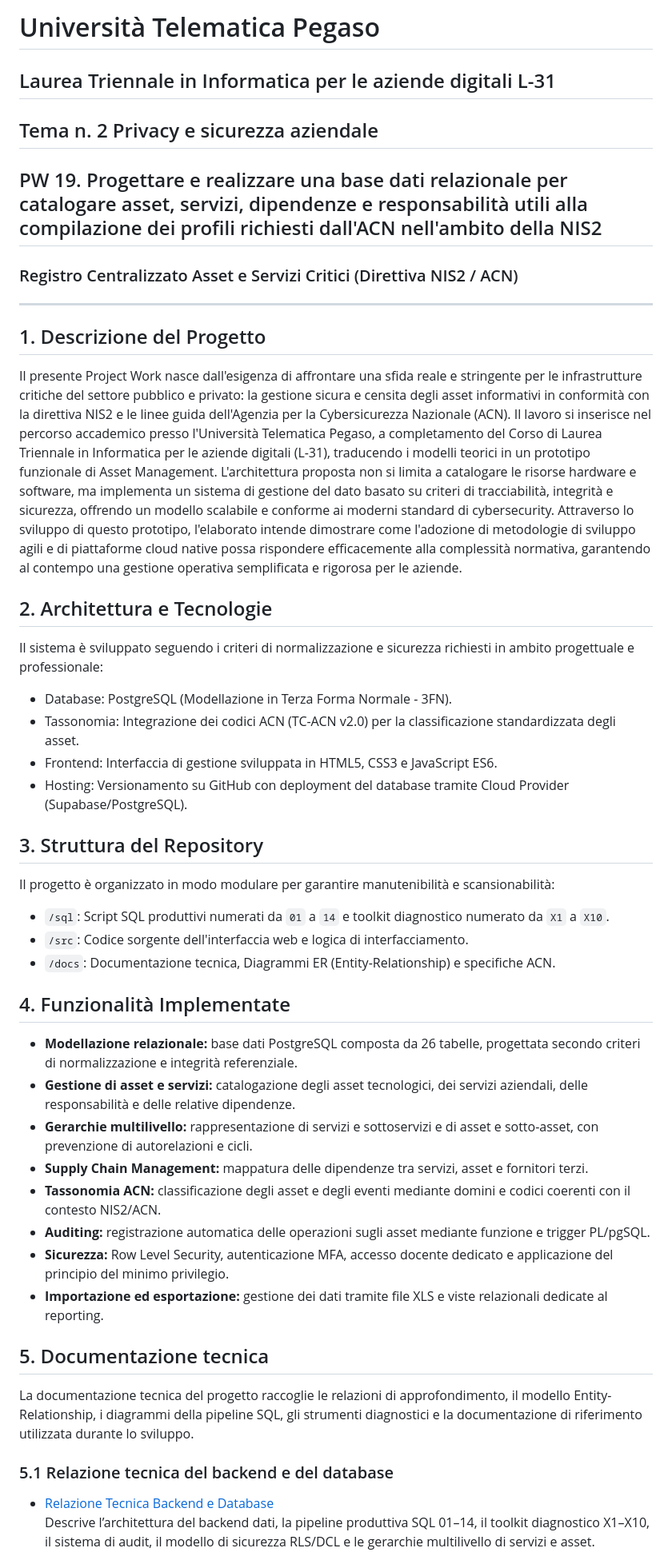
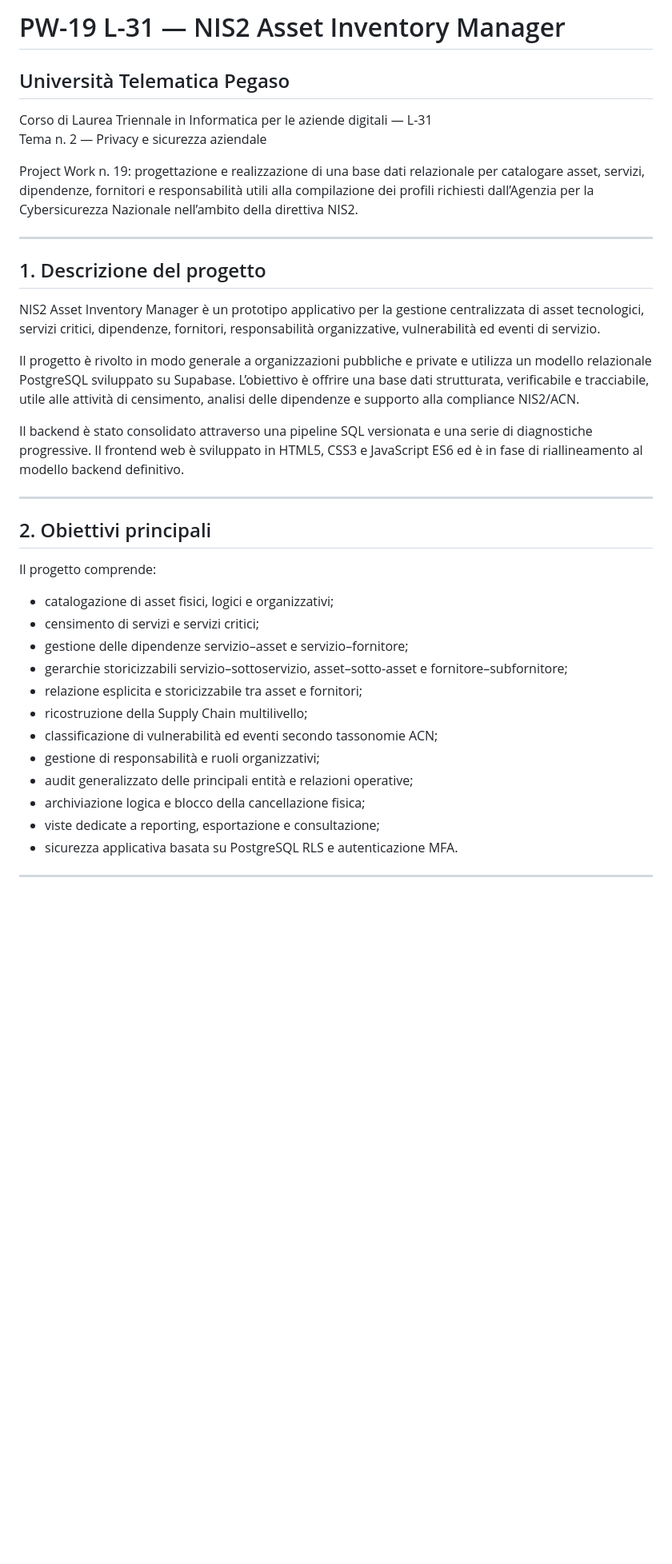
Before and after one commit to gianlucalucarelli-ux/PW-19-L31-NIS2-Asset-Inventory-Manager, a Markdown page: README.md, the part around one of its changes. Shown at 80% size. Drawn GitHub-style; blank space fills up the shorter version.

```diff
--- a/README.md
+++ b/README.md
@@ -1,44 +1,40 @@
-# Università Telematica Pegaso
-## Laurea Triennale in Informatica per le aziende digitali L-31
-## Tema n. 2 Privacy e sicurezza aziendale
-## PW 19. Progettare e realizzare una base dati relazionale per catalogare asset, servizi, dipendenze e responsabilità utili alla compilazione dei profili richiesti dall'ACN nell'ambito della NIS2
-### Registro Centralizzato Asset e Servizi Critici (Direttiva NIS2 / ACN)
+# PW-19 L-31 — NIS2 Asset Inventory Manager
+
+## Università Telematica Pegaso
+
+Corso di Laurea Triennale in Informatica per le aziende digitali — L-31
+Tema n. 2 — Privacy e sicurezza aziendale
+
+Project Work n. 19: progettazione e realizzazione di una base dati relazionale per catalogare asset, servizi, dipendenze, fornitori e responsabilità utili alla compilazione dei profili richiesti dall’Agenzia per la Cybersicurezza Nazionale nell’ambito della direttiva NIS2.
 
 ---
 
-## 1. Descrizione del Progetto
-Il presente Project Work nasce dall'esigenza di affrontare una sfida reale e stringente per le infrastrutture critiche del settore pubblico e privato: la gestione sicura e censita degli asset informativi in conformità con la direttiva NIS2 e le linee guida dell'Agenzia per la Cybersicurezza Nazionale (ACN). Il lavoro si inserisce nel percorso accademico presso l'Università Telematica Pegaso, a completamento del Corso di Laurea Triennale in Informatica per le aziende digitali (L-31), traducendo i modelli teorici in un prototipo funzionale di Asset Management. L'architettura proposta non si limita a catalogare le risorse hardware e software, ma implementa un sistema di gestione del dato basato su criteri di tracciabilità, integrità e sicurezza, offrendo un modello scalabile e conforme ai moderni standard di cybersecurity. Attraverso lo sviluppo di questo prototipo, l'elaborato intende dimostrare come l'adozione di metodologie di sviluppo agili e di piattaforme cloud native possa rispondere efficacemente alla complessità normativa, garantendo al contempo una gestione operativa semplificata e rigorosa per le aziende.
+## 1. Descrizione del progetto
 
-## 2. Architettura e Tecnologie
-Il sistema è sviluppato seguendo i criteri di normalizzazione e sicurezza richiesti in ambito progettuale e professionale:
-*   Database: PostgreSQL (Modellazione in Terza Forma Normale - 3FN).
-*   Tassonomia: Integrazione dei codici ACN (TC-ACN v2.0) per la classificazione standardizzata degli asset.
-*   Frontend: Interfaccia di gestione sviluppata in HTML5, CSS3 e JavaScript ES6.
-*   Hosting: Versionamento su GitHub con deployment del database tramite Cloud Provider (Supabase/PostgreSQL).
+NIS2 Asset Inventory Manager è un prototipo applicativo per la gestione centralizzata di asset tecnologici, servizi critici, dipendenze, fornitori, responsabilità organizzative, vulnerabilità ed eventi di servizio.
 
-## 3. Struttura del Repository
-Il progetto è organizzato in modo modulare per garantire manutenibilità e scansionabilità:
-*   `/sql`: Script SQL produttivi numerati da `01` a `14` e toolkit diagnostico numerato da `X1` a `X10`.
-*   `/src`: Codice sorgente dell'interfaccia web e logica di interfacciamento.
-*   `/docs`: Documentazione tecnica, Diagrammi ER (Entity-Relationship) e specifiche ACN.
+Il progetto è rivolto in modo generale a organizzazioni pubbliche e private e utilizza un modello relazionale PostgreSQL sviluppato su Supabase. L’obiettivo è offrire una base dati strutturata, verificabile e tracciabile, utile alle attività di censimento, analisi delle dipendenze e supporto alla compliance NIS2/ACN.
 
-## 4. Funzionalità Implementate
+Il backend è stato consolidato attraverso una pipeline SQL versionata e una serie di diagnostiche progressive. Il frontend web è sviluppato in HTML5, CSS3 e JavaScript ES6 ed è in fase di riallineamento al modello backend definitivo.
 
-*   **Modellazione relazionale:** base dati PostgreSQL composta da 26 tabelle, progettata secondo criteri di normalizzazione e integrità referenziale.
-*   **Gestione di asset e servizi:** catalogazione degli asset tecnologici, dei servizi aziendali, delle responsabilità e delle relative dipendenze.
-*   **Gerarchie multilivello:** rappresentazione di servizi e sottoservizi e di asset e sotto-asset, con prevenzione di autorelazioni e cicli.
-*   **Supply Chain Management:** mappatura delle dipendenze tra servizi, asset e fornitori terzi.
-*   **Tassonomia ACN:** classificazione degli asset e degli eventi mediante domini e codici coerenti con il contesto NIS2/ACN.
-*   **Auditing:** registrazione automatica delle operazioni sugli asset mediante funzione e trigger PL/pgSQL.
-*   **Sicurezza:** Row Level Security, autenticazione MFA, accesso docente dedicato e applicazione del principio del minimo privilegio.
-*   **Importazione ed esportazione:** gestione dei dati tramite file XLS e viste relazionali dedicate al reporting.
+---
 
-## 5. Documentazione tecnica
+## 2. Obiettivi principali
 
-La documentazione tecnica del progetto raccoglie le relazioni di approfondimento, il modello Entity-Relationship, i diagrammi della pipeline SQL, gli strumenti diagnostici e la documentazione di riferimento utilizzata durante lo sviluppo.
+Il progetto comprende:
 
-### 5.1 Relazione tecnica del backend e del database
+- catalogazione di asset fisici, logici e organizzativi;
+- censimento di servizi e servizi critici;
+- gestione delle dipendenze servizio–asset e servizio–fornitore;
+- gerarchie storicizzabili servizio–sottoservizio, asset–sotto-asset e fornitore–subfornitore;
+- relazione esplicita e storicizzabile tra asset e fornitori;
+- ricostruzione della Supply Chain multilivello;
+- classificazione di vulnerabilità ed eventi secondo tassonomie ACN;
+- gestione di responsabilità e ruoli organizzativi;
+- audit generalizzato delle principali entità e relazioni operative;
+- archiviazione logica e blocco della cancellazione fisica;
+- viste dedicate a reporting, esportazione e consultazione;
+- sicurezza applicativa basata su PostgreSQL RLS e autenticazione MFA.
 
-- [Relazione Tecnica Backend e Database](./docs/Relazione_Tecnica_Backend_Database.pdf)
-  Descrive l’architettura del backend dati, la pipeline produttiva SQL 01–14, il toolkit diagnostico X1–X10, il sistema di audit, il modello di sicurezza RLS/DCL e le gerarchie multilivello di servizi e asset.
+---
 
```
Also changed, not shown: other parts of README.md (+256 -26 lines).
